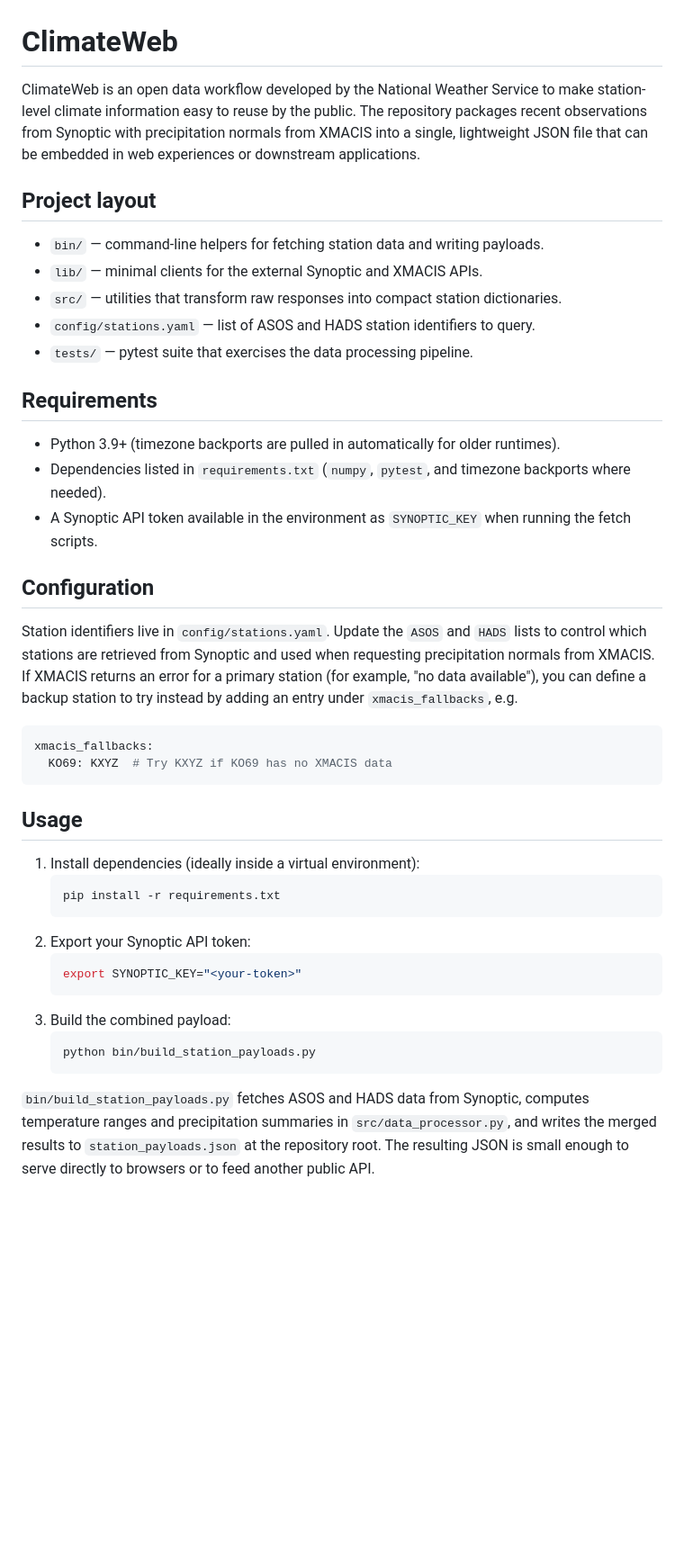
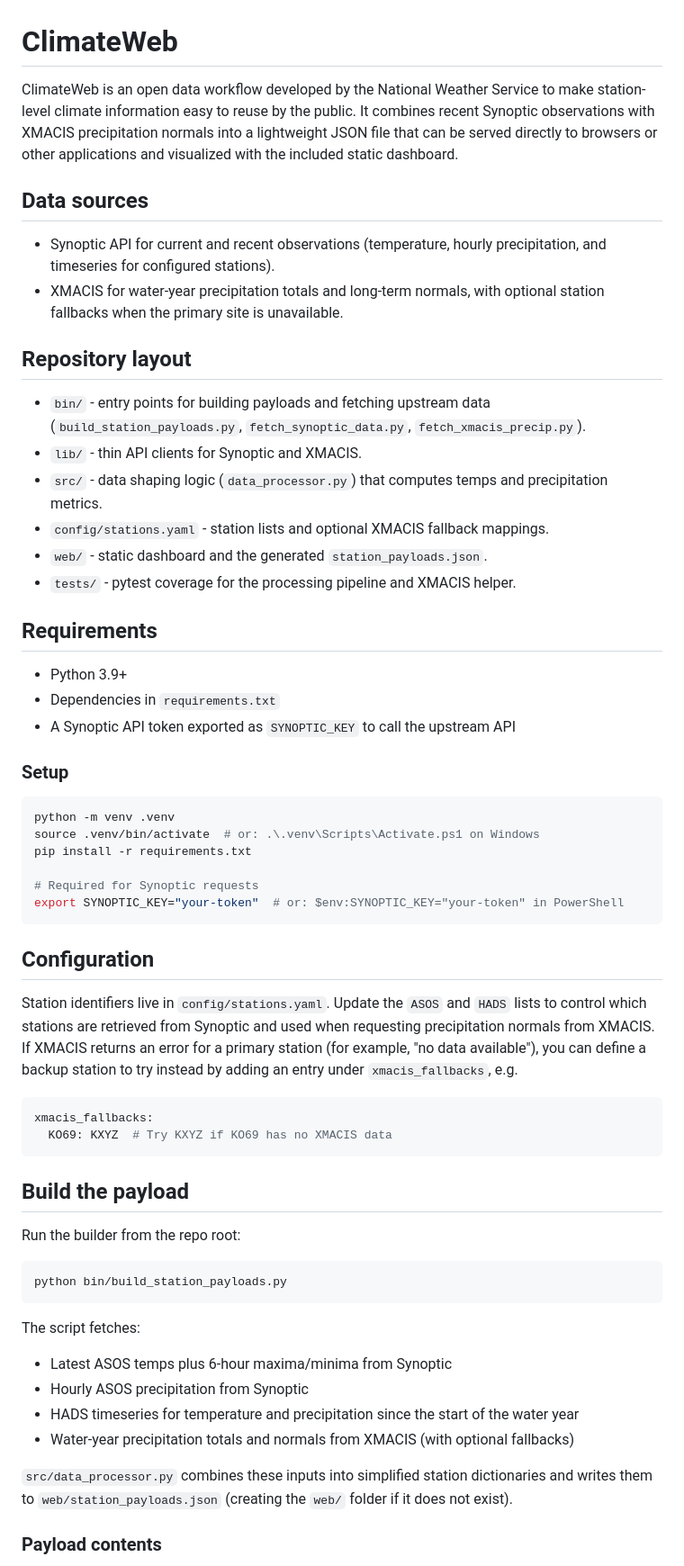
Before and after one commit to nws-mtr/ClimateWeb, a Markdown page: README.md, the part around one of its changes. Shown at 90% size. GitHub-like rendering; blank space fills up the shorter version.

````diff
--- a/README.md
+++ b/README.md
@@ -1,20 +1,37 @@
 # ClimateWeb
 
-ClimateWeb is an open data workflow developed by the National Weather Service to make station-level climate information easy to reuse by the public. The repository packages recent observations from Synoptic with precipitation normals from XMACIS into a single, lightweight JSON file that can be embedded in web experiences or downstream applications.
+ClimateWeb is an open data workflow developed by the National Weather Service to make station-level climate information easy to reuse by the public. It combines recent Synoptic observations with XMACIS precipitation normals into a lightweight JSON file that can be served directly to browsers or other applications and visualized with the included static dashboard.
 
-## Project layout
+## Data sources
 
-- `bin/` — command-line helpers for fetching station data and writing payloads.
-- `lib/` — minimal clients for the external Synoptic and XMACIS APIs.
-- `src/` — utilities that transform raw responses into compact station dictionaries.
-- `config/stations.yaml` — list of ASOS and HADS station identifiers to query.
-- `tests/` — pytest suite that exercises the data processing pipeline.
+- Synoptic API for current and recent observations (temperature, hourly precipitation, and timeseries for configured stations).
+- XMACIS for water-year precipitation totals and long-term normals, with optional station fallbacks when the primary site is unavailable.
+
+## Repository layout
+
+- `bin/` - entry points for building payloads and fetching upstream data (`build_station_payloads.py`, `fetch_synoptic_data.py`, `fetch_xmacis_precip.py`).
+- `lib/` - thin API clients for Synoptic and XMACIS.
+- `src/` - data shaping logic (`data_processor.py`) that computes temps and precipitation metrics.
+- `config/stations.yaml` - station lists and optional XMACIS fallback mappings.
+- `web/` - static dashboard and the generated `station_payloads.json`.
+- `tests/` - pytest coverage for the processing pipeline and XMACIS helper.
 
 ## Requirements
 
-- Python 3.9+ (timezone backports are pulled in automatically for older runtimes).
-- Dependencies listed in `requirements.txt` (`numpy`, `pytest`, and timezone backports where needed).
-- A Synoptic API token available in the environment as `SYNOPTIC_KEY` when running the fetch scripts.
+- Python 3.9+
+- Dependencies in `requirements.txt`
+- A Synoptic API token exported as `SYNOPTIC_KEY` to call the upstream API
+
+### Setup
+
+```bash
+python -m venv .venv
+source .venv/bin/activate  # or: .\.venv\Scripts\Activate.ps1 on Windows
+pip install -r requirements.txt
+
+# Required for Synoptic requests
+export SYNOPTIC_KEY="your-token"  # or: $env:SYNOPTIC_KEY="your-token" in PowerShell
+```
 
 ## Configuration
 
@@ -25,19 +42,22 @@ xmacis_fallbacks:
   KO69: KXYZ  # Try KXYZ if KO69 has no XMACIS data
 ```
 
-## Usage
+## Build the payload
 
-1. Install dependencies (ideally inside a virtual environment):
-   ```bash
-   pip install -r requirements.txt
-   ```
-2. Export your Synoptic API token:
-   ```bash
-   export SYNOPTIC_KEY="<your-token>"
-   ```
-3. Build the combined payload:
-   ```bash
-   python bin/build_station_payloads.py
-   ```
+Run the builder from the repo root:
 
-`bin/build_station_payloads.py` fetches ASOS and HADS data from Synoptic, computes temperature ranges and precipitation summaries in `src/data_processor.py`, and writes the merged results to `station_payloads.json` at the repository root. The resulting JSON is small enough to serve directly to browsers or to feed another public API.
+```bash
+python bin/build_station_payloads.py
+```
+
+The script fetches:
+
+- Latest ASOS temps plus 6-hour maxima/minima from Synoptic
+- Hourly ASOS precipitation from Synoptic
+- HADS timeseries for temperature and precipitation since the start of the water year
+- Water-year precipitation totals and normals from XMACIS (with optional fallbacks)
+
+`src/data_processor.py` combines these inputs into simplified station dictionaries and writes them to `web/station_payloads.json` (creating the `web/` folder if it does not exist).
+
+### Payload contents
+
````
Also changed, not shown: other parts of README.md (+41 -4 lines).
